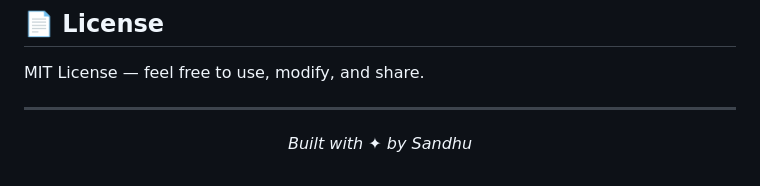
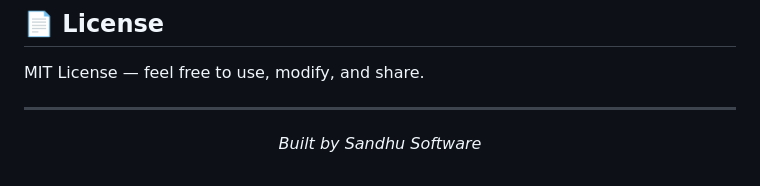
Before and after one commit to hsandhu01/cosmicexperience, a Markdown page: README.md, the part around the change. Drawn GitHub-style.

```diff
--- a/README.md
+++ b/README.md
@@ -83,5 +83,5 @@ MIT License — feel free to use, modify, and share.
 ---
 
 <p align="center">
-  <i>Built with ✦ by Sandhu</i>
+  <i>Built by Sandhu Software</i>
 </p>
```
